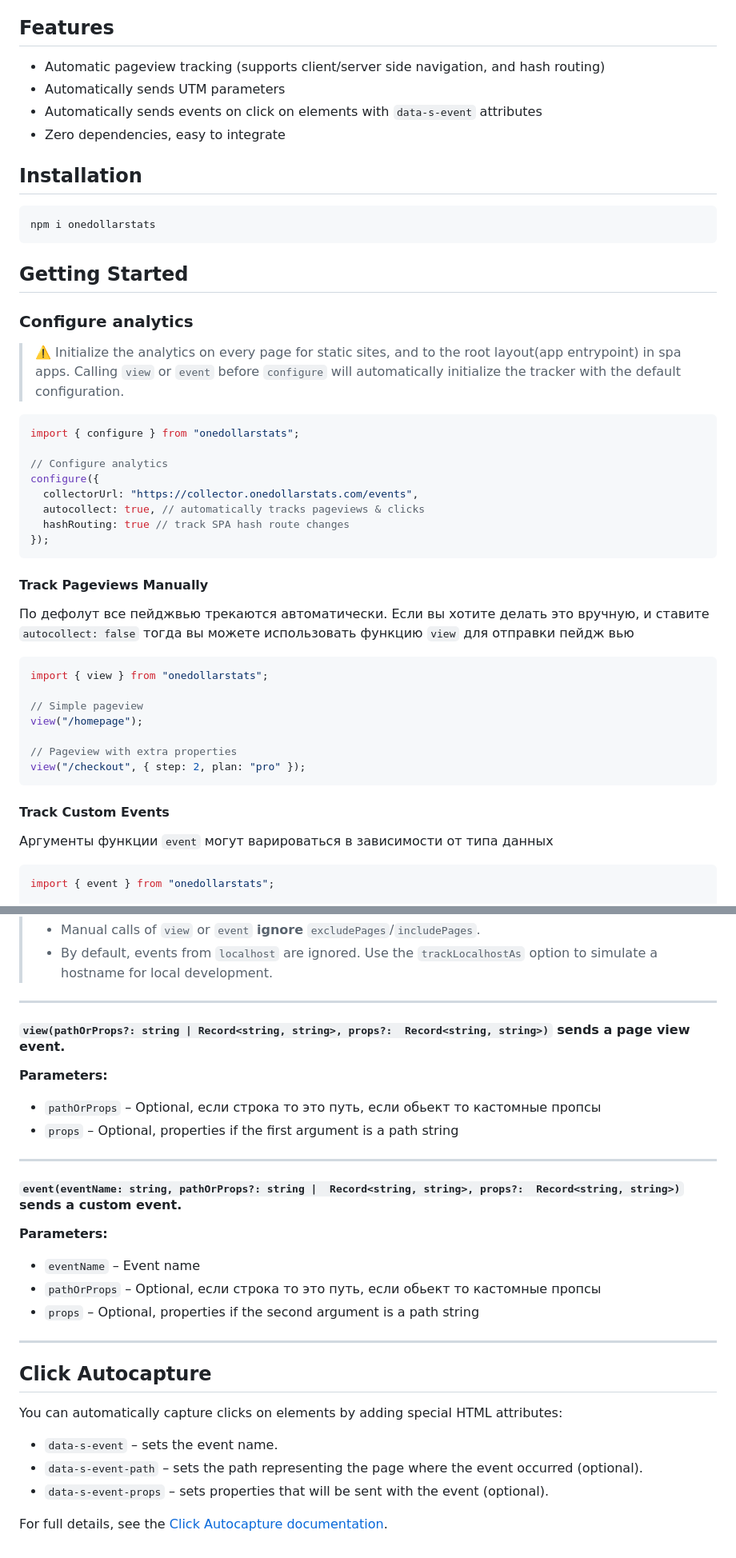
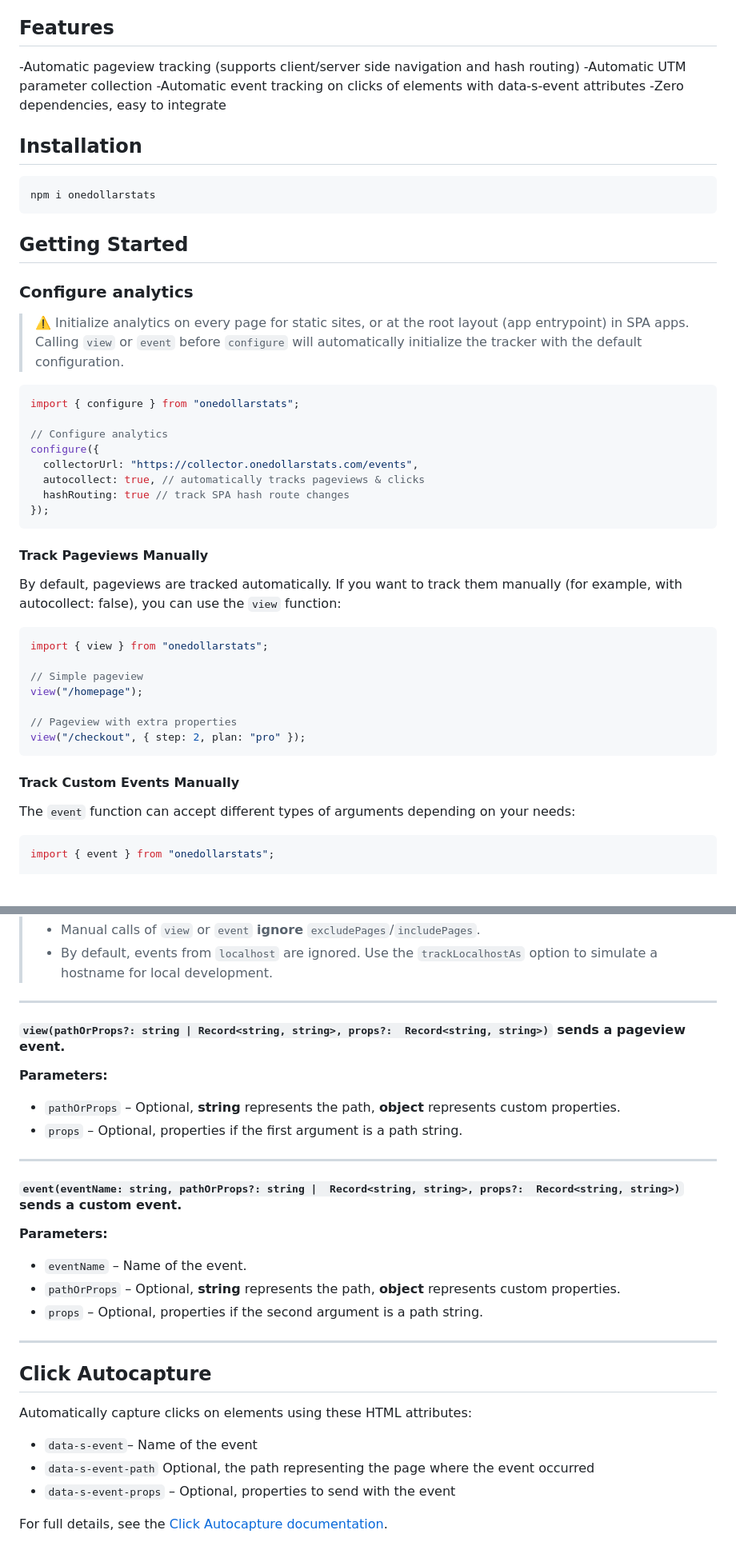
Before and after one commit to drizzle-team/onedollarstats-package, a Markdown page: README.md, 2 parts joined by grey strips. Shown at 80% size. GitHub-like rendering; blank space fills up the shorter version.

Commit message:
chore: readme clean up

````diff
--- a/README.md
+++ b/README.md
@@ -7,10 +7,10 @@ A lightweight, zero-dependency analytics tracker for client apps. OneDollarStats
 
 ## Features
 
-- Automatic pageview tracking (supports client/server side navigation, and hash routing)
-- Automatically sends UTM parameters
-- Automatically sends events on click on elements with `data-s-event` attributes
-- Zero dependencies, easy to integrate
+-Automatic pageview tracking (supports client/server side navigation and hash routing)
+-Automatic UTM parameter collection
+-Automatic event tracking on clicks of elements with data-s-event attributes
+-Zero dependencies, easy to integrate
 
 ## Installation
 
@@ -22,7 +22,7 @@ npm i onedollarstats
 
 ### Configure analytics
 
-> ⚠️ Initialize the analytics on every page for static sites, and to the root layout(app entrypoint) in spa apps.
+> ⚠️ Initialize analytics on every page for static sites, or at the root layout (app entrypoint) in SPA apps.
 > Calling `view` or `event` before `configure` will automatically initialize the tracker with the default configuration.
 
 ```ts
@@ -38,7 +38,7 @@ configure({
 
 #### Track Pageviews Manually
 
-По дефолут все пейджвью трекаются автоматически. Если вы хотите делать это вручную, и ставите `autocollect: false` тогда вы можете использовать функцию `view` для отправки пейдж вью
+By default, pageviews are tracked automatically. If you want to track them manually (for example, with autocollect: false), you can use the `view` function:
 
 ```ts
 import { view } from "onedollarstats";
@@ -50,9 +50,9 @@ view("/homepage");
 view("/checkout", { step: 2, plan: "pro" });
 ```
 
-#### Track Custom Events
+#### Track Custom Events Manually
 
-Аргументы функции `event` могут варироваться в зависимости от типа данных
+The `event` function can accept different types of arguments depending on your needs:
 
 ```ts
 import { event } from "onedollarstats";
@@ -92,12 +92,12 @@ event("Purchase", "/product", { amount: 1, color: "green" });
 
 ---
 
-#### `view(pathOrProps?: string | Record<string, string>, props?:  Record<string, string>)` sends a page view event.
+#### `view(pathOrProps?: string | Record<string, string>, props?:  Record<string, string>)` sends a pageview event.
 
 **Parameters:**
 
-- `pathOrProps` – Optional, если строка то это путь, если обьект то кастомные пропсы
-- `props` – Optional, properties if the first argument is a path string
+- `pathOrProps` – Optional, **string** represents the path, **object** represents custom properties.
+- `props` – Optional, properties if the first argument is a path string.
 
 ---
 
@@ -105,18 +105,18 @@ event("Purchase", "/product", { amount: 1, color: "green" });
 
 **Parameters:**
 
-- `eventName` – Event name
-- `pathOrProps` – Optional, если строка то это путь, если обьект то кастомные пропсы
-- `props` – Optional, properties if the second argument is a path string
+- `eventName` – Name of the event.
+- `pathOrProps` – Optional, **string** represents the path, **object** represents custom properties.
+- `props` – Optional, properties if the second argument is a path string.
 
 ---
 
 ## Click Autocapture
 
-You can automatically capture clicks on elements by adding special HTML attributes:
+Automatically capture clicks on elements using these HTML attributes:
 
-- `data-s-event` – sets the event name.
-- `data-s-event-path` – sets the path representing the page where the event occurred (optional).
-- `data-s-event-props` – sets properties that will be sent with the event (optional).
+- `data-s-event`– Name of the event
+- `data-s-event-path` Optional, the path representing the page where the event occurred
+- `data-s-event-props` – Optional, properties to send with the event
 
 For full details, see the [Click Autocapture documentation](https://docs.onedollarstats.com/send-events).
````
Also changed, not shown: other parts of README.md (+1 -1 lines).
